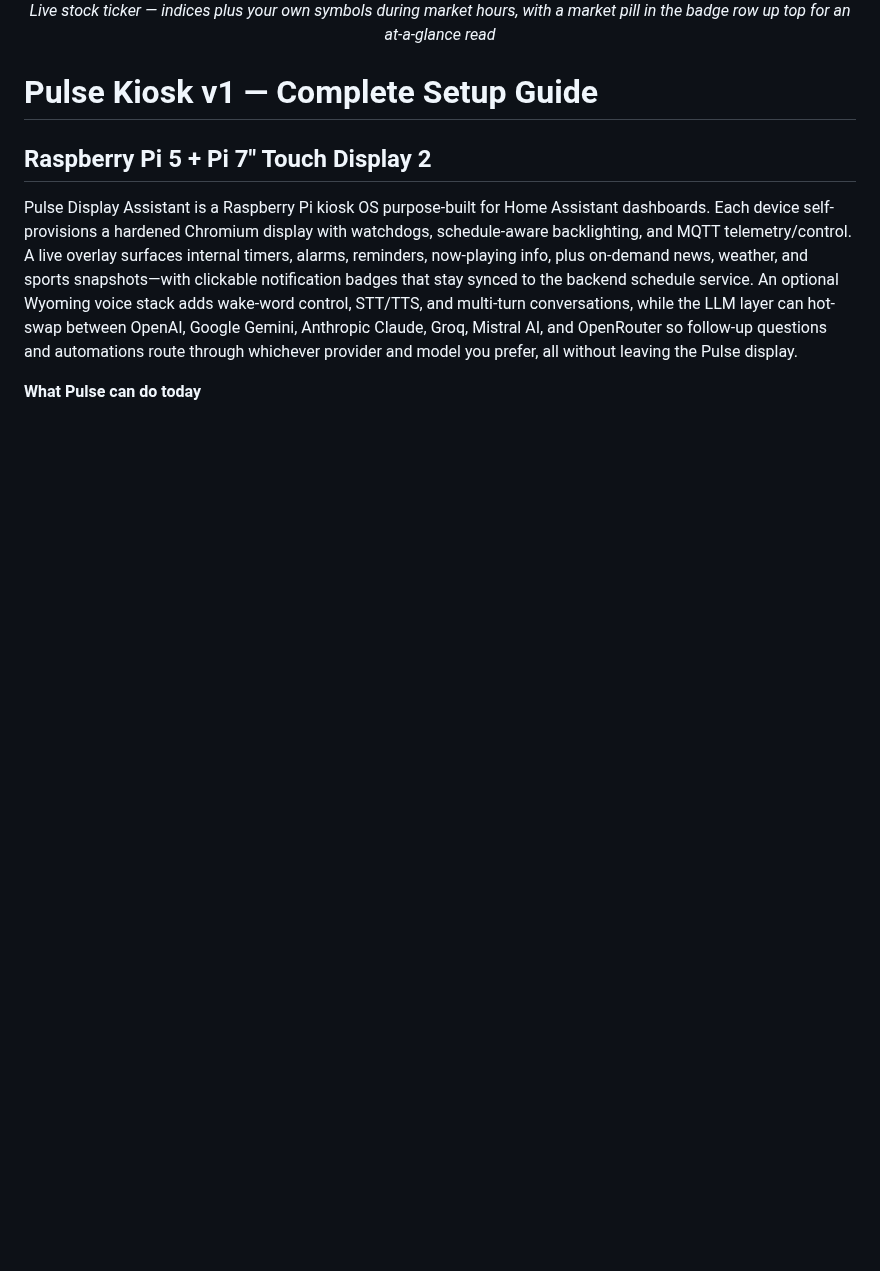
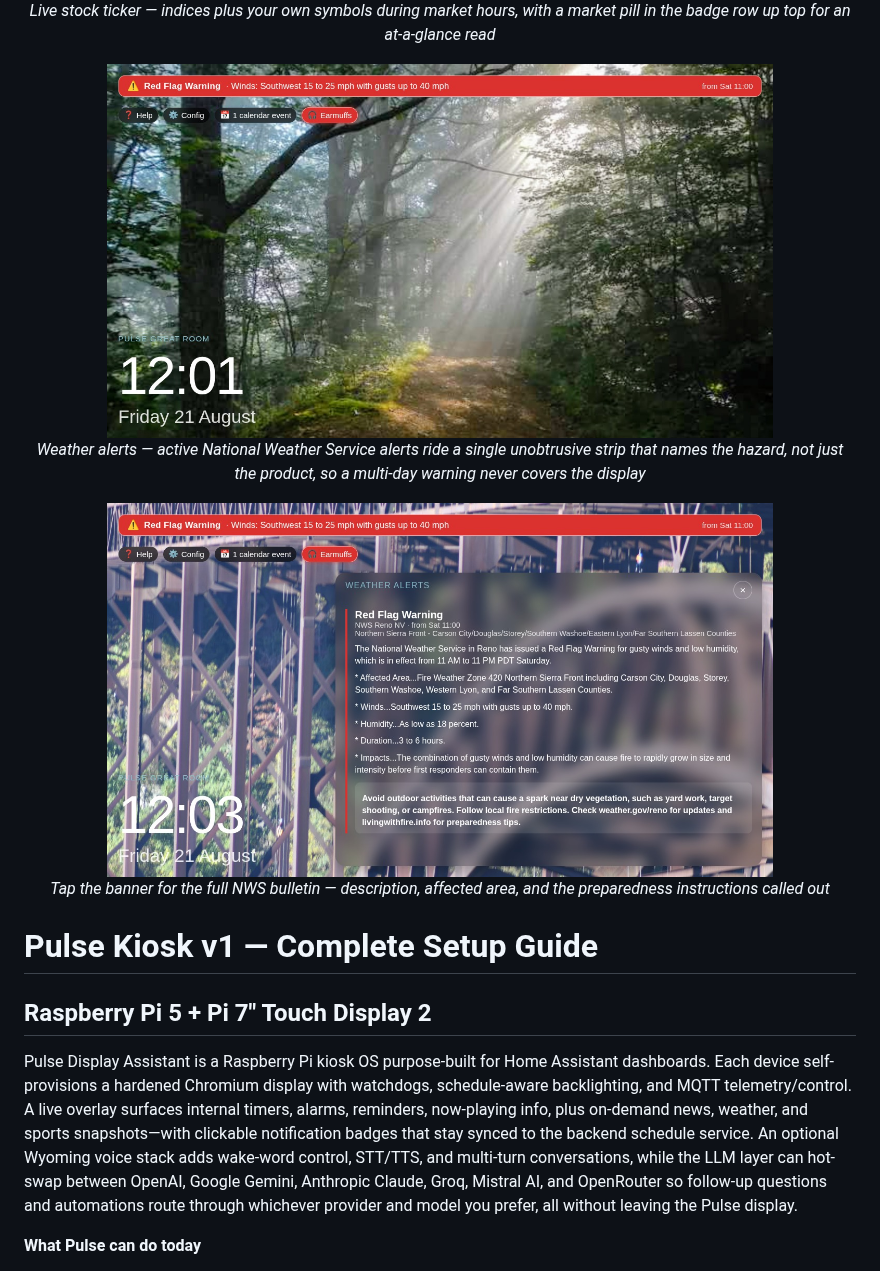
Before and after one commit to weirdtangent/pulse-os, a Markdown page: README.md, the part around the change. GitHub-like rendering; pictures changed too: assets/screenshots/pulse-weather-alert-card.jpg (added), assets/screenshots/pulse-weather-alert.jpg (added); blank space fills up the shorter version.

Commit message:
docs: add weather-alert screenshots to the README
Captured live from pulse-great-room at 1280x720 q92, following the existing
screenshot conventions: ticker disabled for the capture (only pulse-ticker.jpg
shows the ticker) and a wallpaper distinct from the other shots, waited out
rather than shot back to back since all kiosks rotate the album in sync.

Co-Authored-By: Claude Opus 5 (1M context) <noreply@anthropic.com>

```diff
--- a/README.md
+++ b/README.md
@@ -15,6 +15,16 @@
 <p align="center">
   <img src="assets/screenshots/pulse-ticker.jpg" alt="Live scrolling stock ticker with the market pill in the badge row" width="80%" /><br />
   <em>Live stock ticker — indices plus your own symbols during market hours, with a market pill in the badge row up top for an at-a-glance read</em>
+</p>
+
+<p align="center">
+  <img src="assets/screenshots/pulse-weather-alert.jpg" alt="Weather alert banner across the top of the display" width="80%" /><br />
+  <em>Weather alerts — active National Weather Service alerts ride a single unobtrusive strip that names the hazard, not just the product, so a multi-day warning never covers the display</em>
+</p>
+
+<p align="center">
+  <img src="assets/screenshots/pulse-weather-alert-card.jpg" alt="Weather alert detail card with the full NWS bulletin" width="80%" /><br />
+  <em>Tap the banner for the full NWS bulletin — description, affected area, and the preparedness instructions called out</em>
 </p>
 
 # Pulse Kiosk v1 — Complete Setup Guide
```
